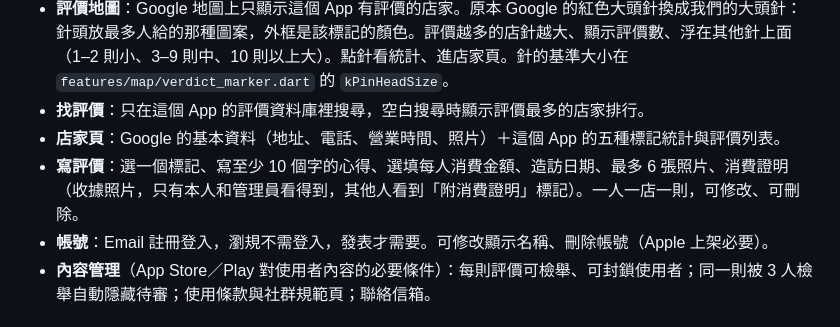
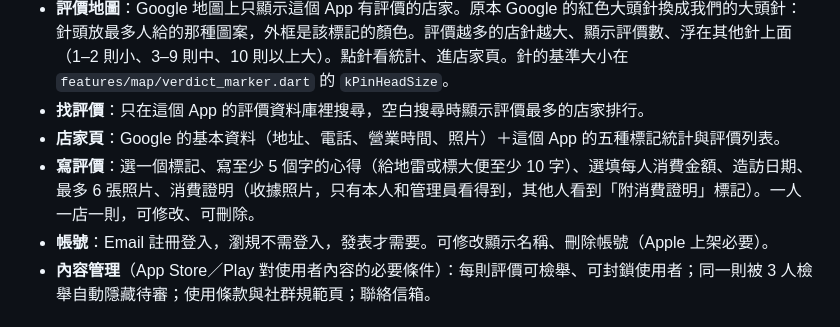
Before and after one commit to e5525726e-bit/crownmine, a Markdown page: README.md, the part around the change. Drawn GitHub-style.

Commit message:
README：留言字數規則
Co-Authored-By: Claude Fable 5.1 <noreply@anthropic.com>
Claude-Session: https://claude.ai/code/session_01Qbd4dsYWANYdDi6EcJjqN6

```diff
--- a/README.md
+++ b/README.md
@@ -36,7 +36,7 @@ App 名稱：中文「美食地圖」、英文「Food Map」（Android 依系統
 - **評價地圖**：Google 地圖上只顯示這個 App 有評價的店家。原本 Google 的紅色大頭針換成我們的大頭針：針頭放最多人給的那種圖案，外框是該標記的顏色。評價越多的店針越大、顯示評價數、浮在其他針上面（1–2 則小、3–9 則中、10 則以上大）。點針看統計、進店家頁。針的基準大小在 `features/map/verdict_marker.dart` 的 `kPinHeadSize`。
 - **找評價**：只在這個 App 的評價資料庫裡搜尋，空白搜尋時顯示評價最多的店家排行。
 - **店家頁**：Google 的基本資料（地址、電話、營業時間、照片）＋這個 App 的五種標記統計與評價列表。
-- **寫評價**：選一個標記、寫至少 10 個字的心得、選填每人消費金額、造訪日期、最多 6 張照片、消費證明（收據照片，只有本人和管理員看得到，其他人看到「附消費證明」標記）。一人一店一則，可修改、可刪除。
+- **寫評價**：選一個標記、寫至少 5 個字的心得（給地雷或標大便至少 10 字）、選填每人消費金額、造訪日期、最多 6 張照片、消費證明（收據照片，只有本人和管理員看得到，其他人看到「附消費證明」標記）。一人一店一則，可修改、可刪除。
 - **帳號**：Email 註冊登入，瀏規不需登入，發表才需要。可修改顯示名稱、刪除帳號（Apple 上架必要）。
 - **內容管理**（App Store／Play 對使用者內容的必要條件）：每則評價可檢舉、可封鎖使用者；同一則被 3 人檢舉自動隱藏待審；使用條款與社群規範頁；聯絡信箱。
 
```
